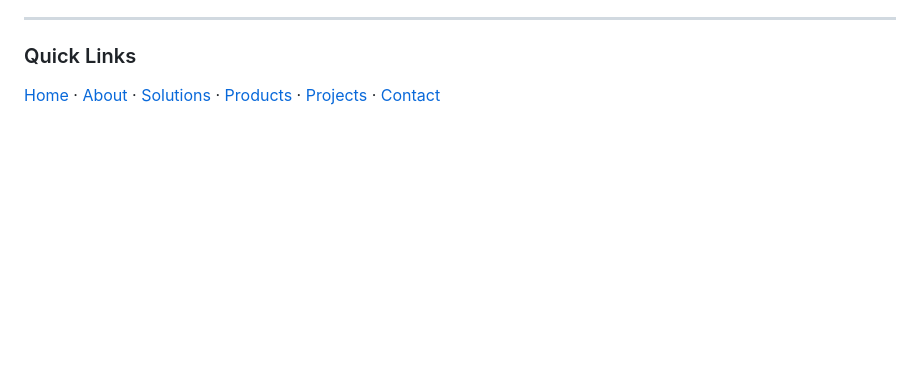
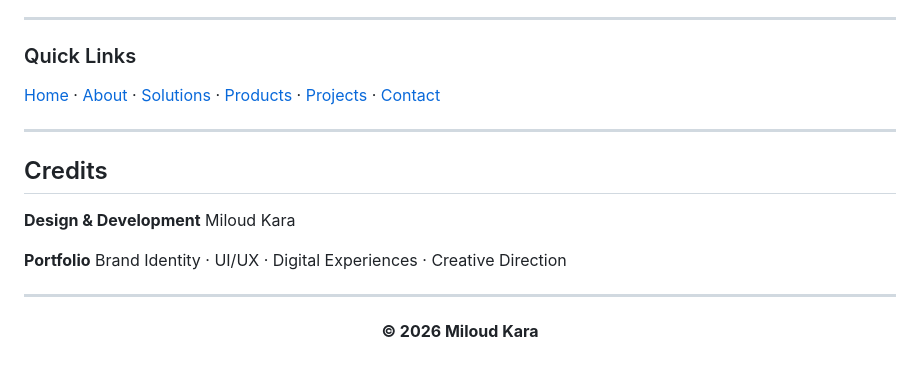
Before and after one commit to MiloudKara/emire, a Markdown page: README.md, the part around the change. Drawn GitHub-style; blank space fills up the shorter version.

```diff
--- a/README.md
+++ b/README.md
@@ -364,3 +364,19 @@ Energy solutions & industrial maintenance
 ### Quick Links
 
 [Home](index.html) · [About](about/index.html) · [Solutions](solutions/index.html) · [Products](products/index.html) · [Projects](projects/index.html) · [Contact](contact/index.html)
+
+---
+
+## Credits
+
+**Design & Development**
+Miloud Kara
+
+**Portfolio**
+Brand Identity · UI/UX · Digital Experiences · Creative Direction
+
+---
+
+<p align="center">
+  <strong>© 2026 Miloud Kara</strong><br>
+</p>
```
